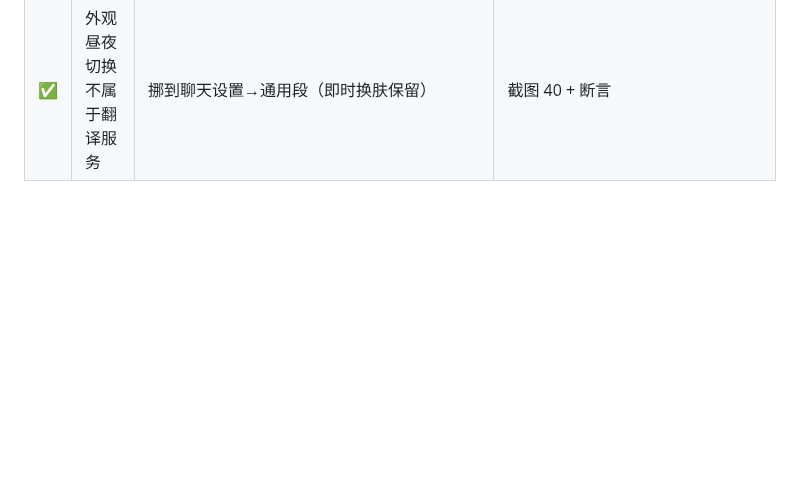
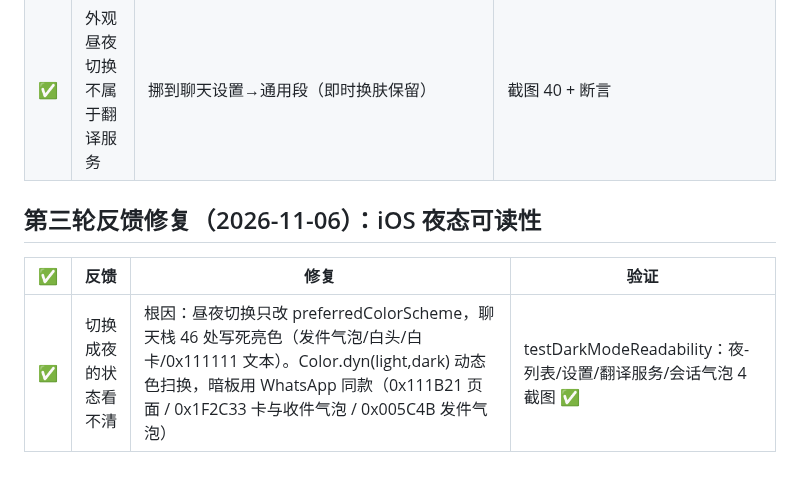
Before and after one commit to cyloct-cpu/weifan, a Markdown page: docs/21-实机验证清单-2026-11-05.md, the part around the change. GitHub-like rendering; blank space fills up the shorter version.

Commit message:
docs: 夜态可读性修复回填

```diff
--- a/docs/21-实机验证清单-2026-11-05.md
+++ b/docs/21-实机验证清单-2026-11-05.md
@@ -129,3 +129,9 @@
 | ✅ | 没配置渠道应默认关 + 不能拖动排序 | 渠道卡=Android Channel 同构：configured=密钥齐全（DeepL/Google 查 Keychain、自定义查档案完整性）；未配置开关默认关、点开弹密钥录入；长按拖动排序落 providerOrder；三档服务选择（自动/按我的排序/只用这家）→ makeProvider 降级链按序路由 | testTranslationServiceFixes ✅ 截图 41/43 |
 | ✅ | 提示词应有 4 种模板 | 模板按钮→四选一 sheet（跨境询盘/技术规格/口语短句/严格直译，逐字对齐 Android showPromptTemplates）；LLMTranslationProvider 支持 {TO}/{TONE} 占位替换（兼容旧 (TO) 写法） | 截图 42 |
 | ✅ | 外观昼夜切换不属于翻译服务 | 挪到聊天设置→通用段（即时换肤保留） | 截图 40 + 断言 |
+
+## 第三轮反馈修复（2026-11-06）：iOS 夜态可读性
+
+| ✅ | 反馈 | 修复 | 验证 |
+|---|---|---|---|
+| ✅ | 切换成夜的状态看不清 | 根因：昼夜切换只改 preferredColorScheme，聊天栈 46 处写死亮色（发件气泡/白头/白卡/0x111111 文本）。Color.dyn(light,dark) 动态色扫换，暗板用 WhatsApp 同款（0x111B21 页面 / 0x1F2C33 卡与收件气泡 / 0x005C4B 发件气泡） | testDarkModeReadability：夜-列表/设置/翻译服务/会话气泡 4 截图 ✅ |
```
